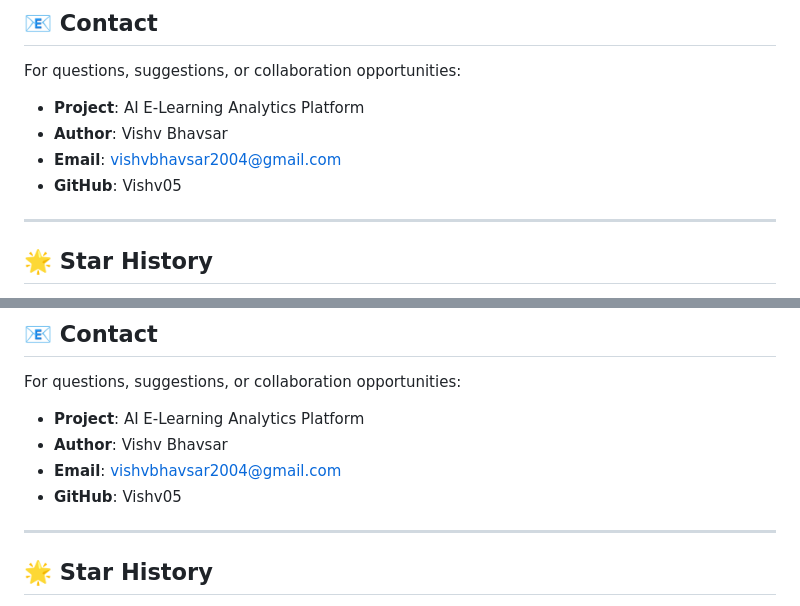
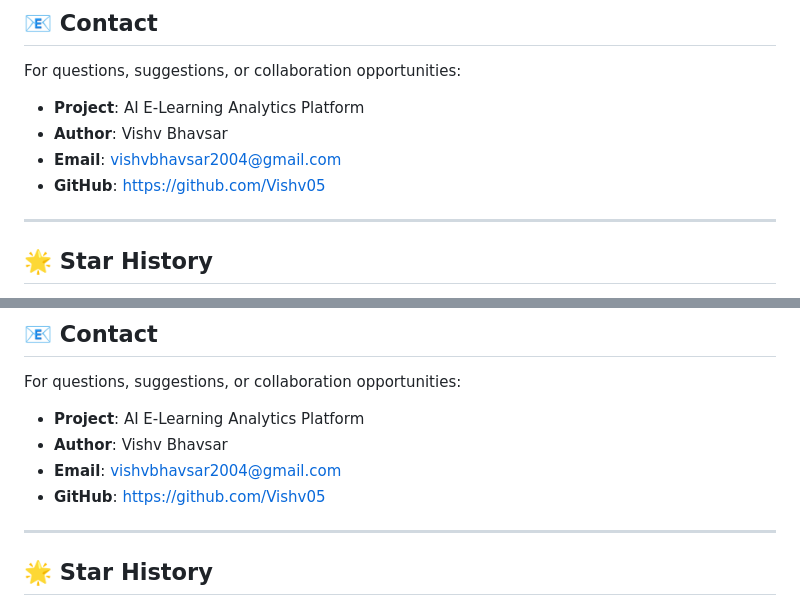
Before and after one commit to Vishv05/AI-based-E-Learning-Analytics-Platform, a Markdown page: README.md, 2 parts joined by grey strips. Rendered like a GitHub page.

Commit message:
Update GitHub link in README.md

```diff
--- a/README.md
+++ b/README.md
@@ -852,7 +852,7 @@ For questions, suggestions, or collaboration opportunities:
 - **Project**: AI E-Learning Analytics Platform
 - **Author**: Vishv Bhavsar
 - **Email**: vishvbhavsar2004@gmail.com
-- **GitHub**: Vishv05
+- **GitHub**: https://github.com/Vishv05
 
 ---
 
@@ -896,7 +896,7 @@ For questions, suggestions, or collaboration opportunities:
 - **Project**: AI E-Learning Analytics Platform
 - **Author**: Vishv Bhavsar
 - **Email**: vishvbhavsar2004@gmail.com
-- **GitHub**: Vishv05
+- **GitHub**: https://github.com/Vishv05
 
 ---
 
```
